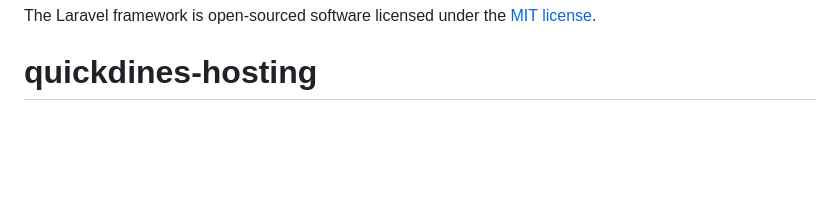
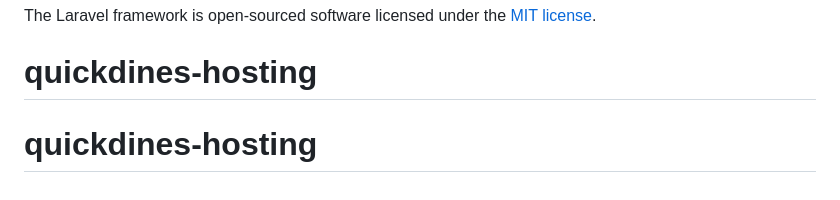
Before and after one commit to quickdines2025/quickdines-hosting, a Markdown page: README.md, the part around the change. Rendered like a GitHub page; blank space fills up the shorter version.

```diff
--- a/README.md
+++ b/README.md
@@ -63,3 +63,4 @@ If you discover a security vulnerability within Laravel, please send an e-mail t
 
 The Laravel framework is open-sourced software licensed under the [MIT license](https://opensource.org/licenses/MIT).
 # quickdines-hosting
+# quickdines-hosting
```
